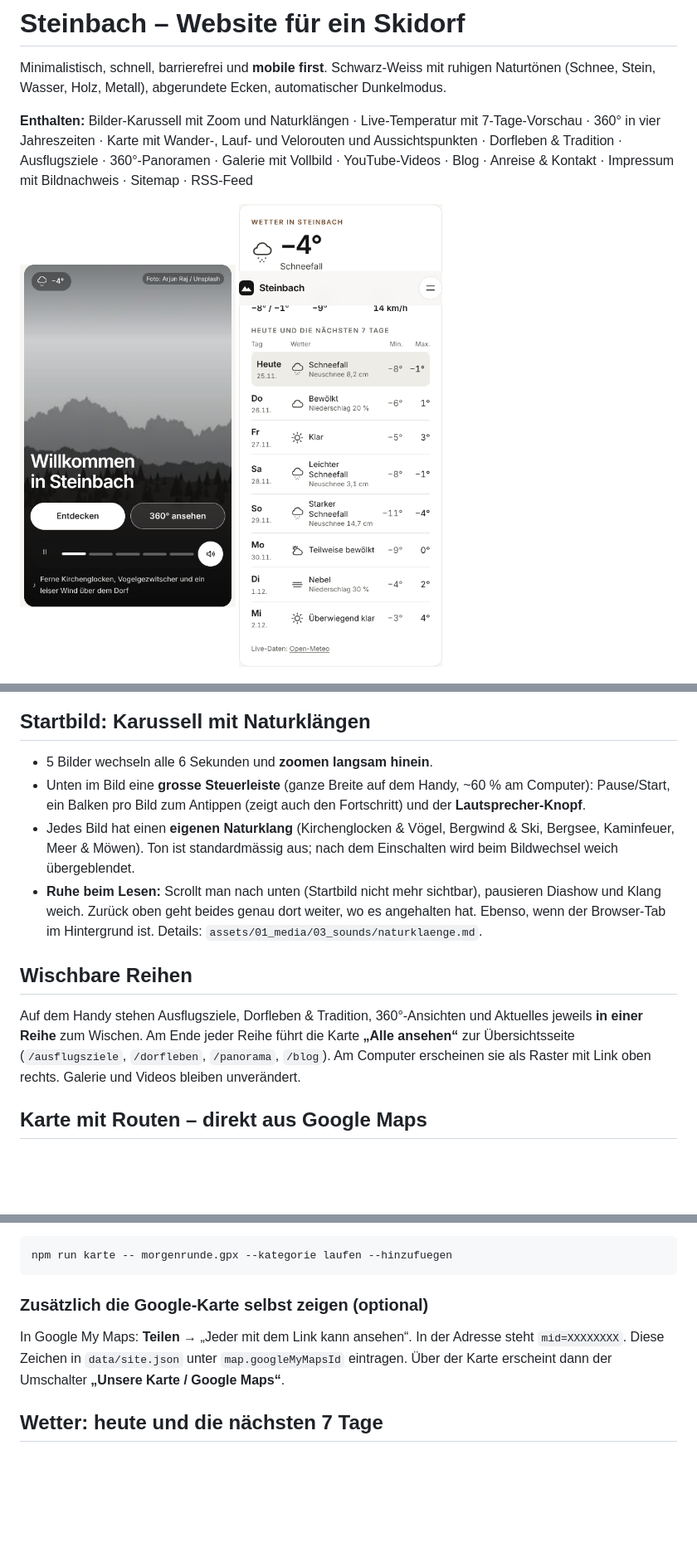
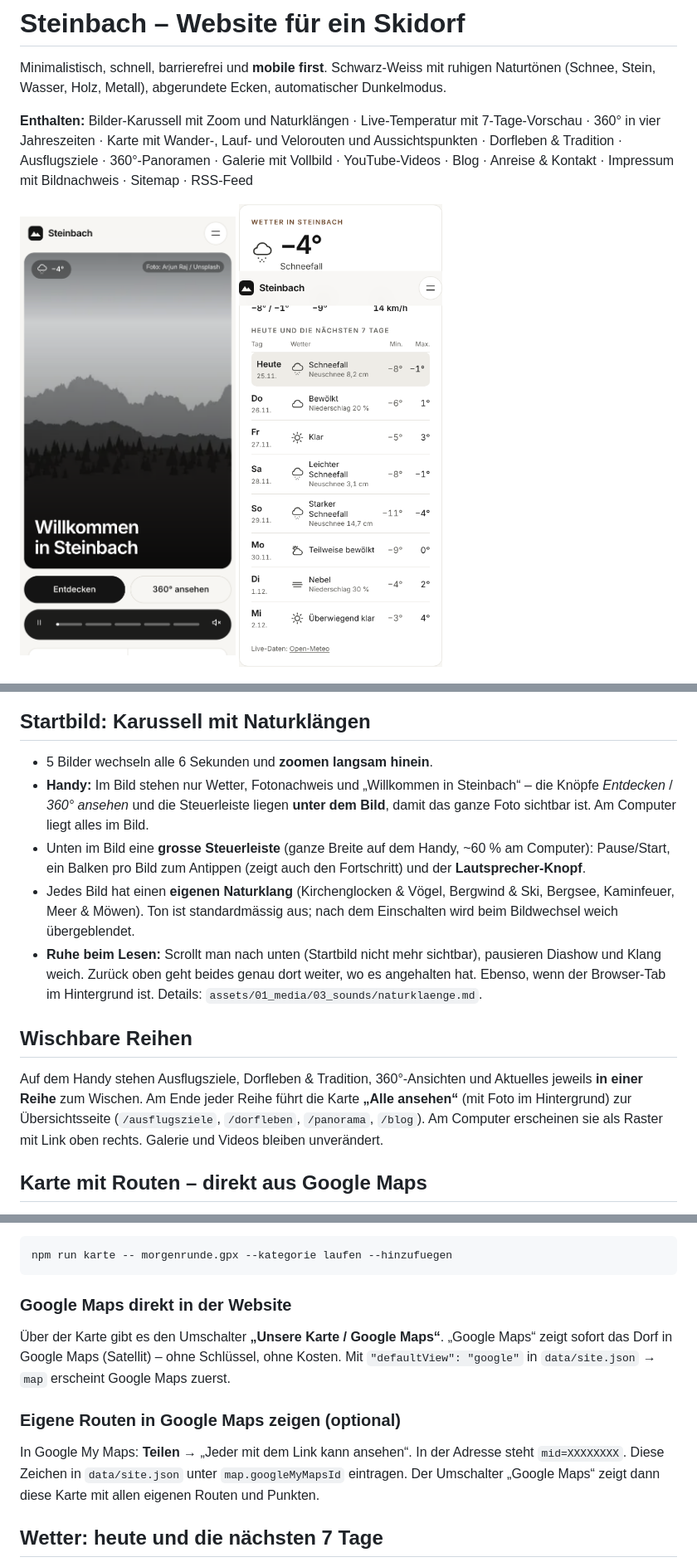
Before and after one commit to IvanSicaja/2026.11.27_RND_software_web--SnowVillage, a Markdown page: README.md, 3 parts joined by grey strips. Shown at 83% size. Drawn GitHub-style; pictures changed too: assets/01_media/02_figures/screenshot_handy_startseite.png; blank space fills up the shorter version.

````diff
--- a/README.md
+++ b/README.md
@@ -54,6 +54,8 @@ Danach zeigen **Temperatur** und **Karte** automatisch den richtigen Ort.
 ## Startbild: Karussell mit Naturklängen
 
 - 5 Bilder wechseln alle 6 Sekunden und **zoomen langsam hinein**.
+- **Handy:** Im Bild stehen nur Wetter, Fotonachweis und „Willkommen in Steinbach“ – die Knöpfe *Entdecken* / *360° ansehen*
+  und die Steuerleiste liegen **unter dem Bild**, damit das ganze Foto sichtbar ist. Am Computer liegt alles im Bild.
 - Unten im Bild eine **grosse Steuerleiste** (ganze Breite auf dem Handy, ~60 % am Computer):
   Pause/Start, ein Balken pro Bild zum Antippen (zeigt auch den Fortschritt) und der **Lautsprecher-Knopf**.
 - Jedes Bild hat einen **eigenen Naturklang** (Kirchenglocken & Vögel, Bergwind & Ski, Bergsee, Kaminfeuer, Meer & Möwen).
@@ -65,7 +67,7 @@ Danach zeigen **Temperatur** und **Karte** automatisch den richtigen Ort.
 ## Wischbare Reihen
 
 Auf dem Handy stehen Ausflugsziele, Dorfleben & Tradition, 360°-Ansichten und Aktuelles jeweils **in einer Reihe**
-zum Wischen. Am Ende jeder Reihe führt die Karte **„Alle ansehen“** zur Übersichtsseite
+zum Wischen. Am Ende jeder Reihe führt die Karte **„Alle ansehen“** (mit Foto im Hintergrund) zur Übersichtsseite
 (`/ausflugsziele`, `/dorfleben`, `/panorama`, `/blog`). Am Computer erscheinen sie als Raster mit Link oben rechts.
 Galerie und Videos bleiben unverändert.
 
@@ -107,11 +109,17 @@ Einzelne GPS-Touren direkt hinzufügen:
 npm run karte -- morgenrunde.gpx --kategorie laufen --hinzufuegen
 ```
 
-### Zusätzlich die Google-Karte selbst zeigen (optional)
+### Google Maps direkt in der Website
+
+Über der Karte gibt es den Umschalter **„Unsere Karte / Google Maps“**. „Google Maps“ zeigt sofort das Dorf in
+Google Maps (Satellit) – ohne Schlüssel, ohne Kosten. Mit `"defaultView": "google"` in `data/site.json` → `map`
+erscheint Google Maps zuerst.
+
+### Eigene Routen in Google Maps zeigen (optional)
 
 In Google My Maps: **Teilen** → „Jeder mit dem Link kann ansehen“. In der Adresse steht `mid=XXXXXXXX`.
-Diese Zeichen in `data/site.json` unter `map.googleMyMapsId` eintragen. Über der Karte erscheint dann der Umschalter
-**„Unsere Karte / Google Maps“**.
+Diese Zeichen in `data/site.json` unter `map.googleMyMapsId` eintragen. Der Umschalter „Google Maps“ zeigt dann
+diese Karte mit allen eigenen Routen und Punkten.
 
 ## Wetter: heute und die nächsten 7 Tage
 
````
Also changed, not shown: 9 other files.
